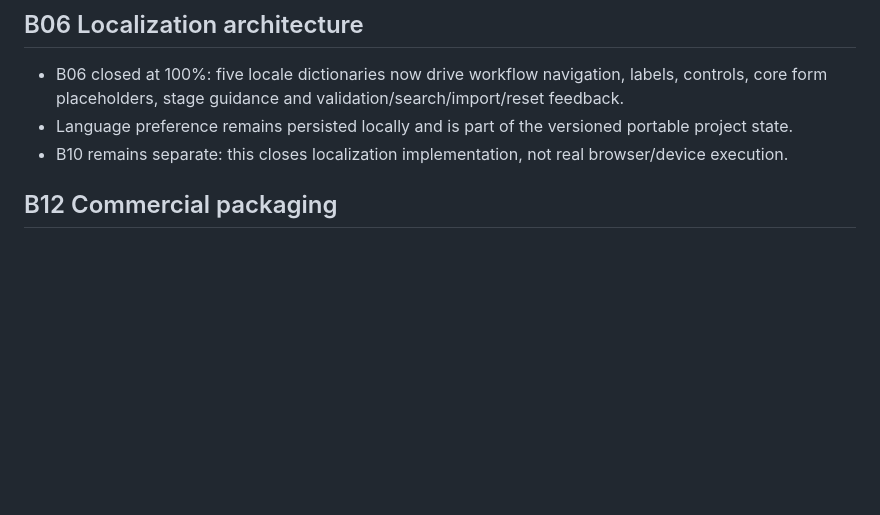
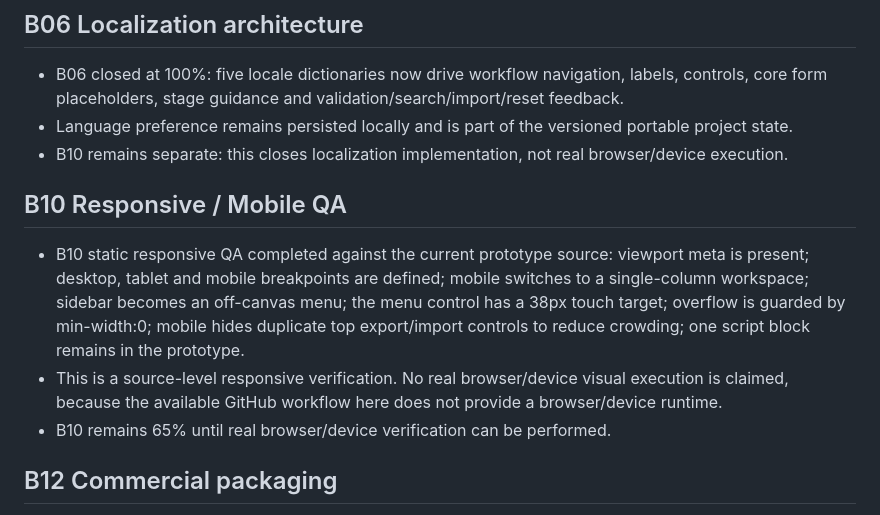
Before and after one commit to lukeniukrostyslav/priduct, a Markdown page: docs/PROGRESS.md, the part around the change. GitHub-like rendering; blank space fills up the shorter version.

Commit message:
qa: document B10 responsive source verification

```diff
--- a/docs/PROGRESS.md
+++ b/docs/PROGRESS.md
@@ -97,6 +97,12 @@ Percentages represent completed implementation/documentation, not planned work.
 - Language preference remains persisted locally and is part of the versioned portable project state.
 - B10 remains separate: this closes localization implementation, not real browser/device execution.
 
+
+## B10 Responsive / Mobile QA
+- B10 static responsive QA completed against the current prototype source: viewport meta is present; desktop, tablet and mobile breakpoints are defined; mobile switches to a single-column workspace; sidebar becomes an off-canvas menu; the menu control has a 38px touch target; overflow is guarded by min-width:0; mobile hides duplicate top export/import controls to reduce crowding; one script block remains in the prototype.
+- This is a source-level responsive verification. No real browser/device visual execution is claimed, because the available GitHub workflow here does not provide a browser/device runtime.
+- B10 remains 65% until real browser/device verification can be performed.
+
 ## B12 Commercial packaging
 - Commercial model contradictions removed from decision log: obsolete Free/Core/Pro entries replaced by the locked one-time $29 model.
 - README rewritten as the customer-facing product overview, with product boundaries, workflow, infrastructure and current status.
```
